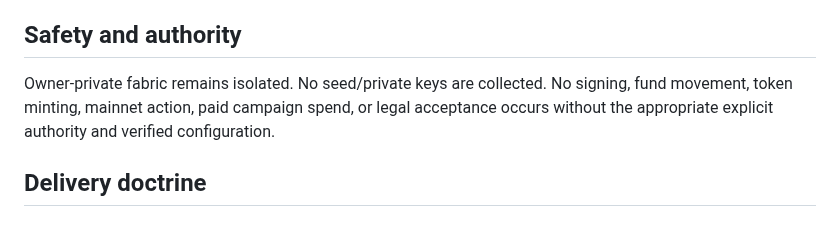
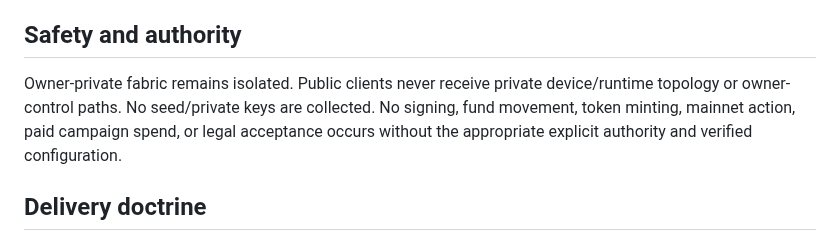
Before and after one commit to 8x8org/8x8-user-edition, a Markdown page: docs/USER_EDITION_THREE_GATE_ARCHITECTURE_V1.md, the part around the change. Rendered like a GitHub page.

Commit message:
fix: keep public architecture free of private runtime topology

```diff
--- a/docs/USER_EDITION_THREE_GATE_ARCHITECTURE_V1.md
+++ b/docs/USER_EDITION_THREE_GATE_ARCHITECTURE_V1.md
@@ -56,7 +56,7 @@ The Minimal User Edition implementation remains the functional substrate. The Th
 Required release evidence includes source identity, build/check results, carrier rendering, identity boundary, wallet behavior, game behavior, radio controls, payment/reservation fail-closed behavior, Android artifact provenance, security/public-boundary checks, and rollback evidence.
 
 ## Safety and authority
-Owner-private fabric remains isolated. No seed/private keys are collected. No signing, fund movement, token minting, mainnet action, paid campaign spend, or legal acceptance occurs without the appropriate explicit authority and verified configuration.
+Owner-private fabric remains isolated. Public clients never receive private device/runtime topology or owner-control paths. No seed/private keys are collected. No signing, fund movement, token minting, mainnet action, paid campaign spend, or legal acceptance occurs without the appropriate explicit authority and verified configuration.
 
 ## Delivery doctrine
 Scope -> Architecture -> Dependencies -> Atomic Tasks -> ETA -> Implement Reversibly -> Test -> Verify -> Receipt -> Release -> Evolve.
```
